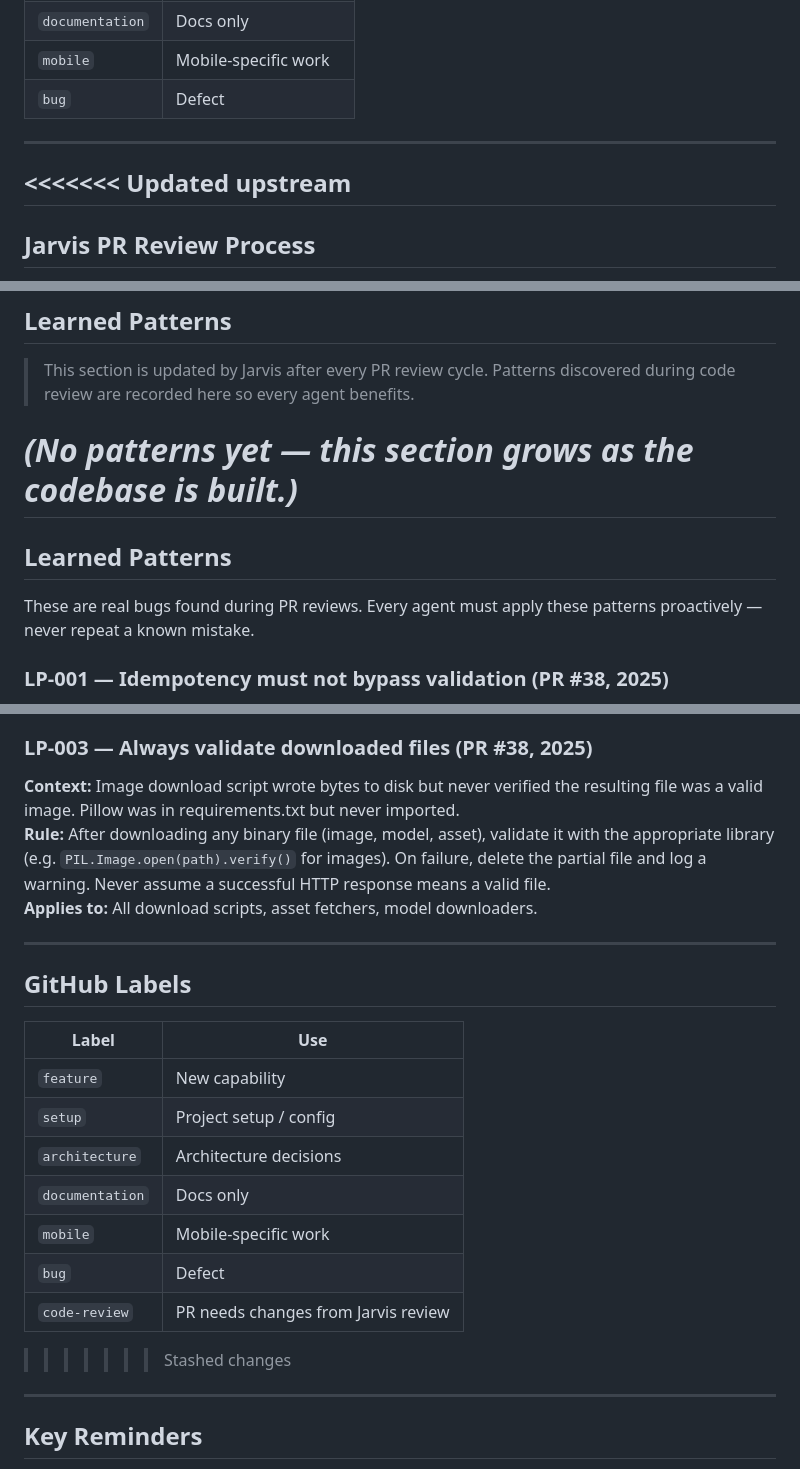
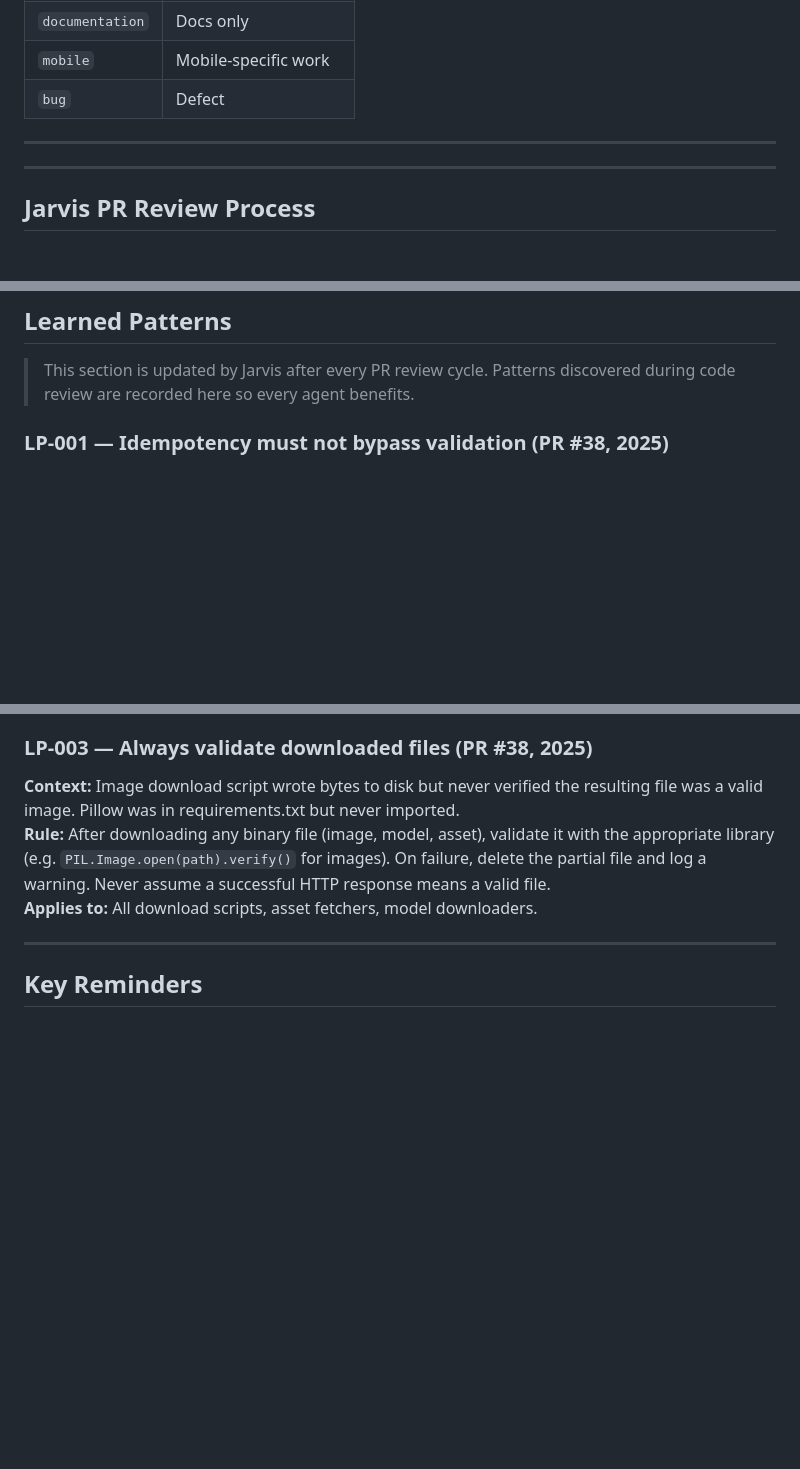
Before and after one commit to ruimcoder/ecopal, a Markdown page: .github/copilot-instructions.md, 3 parts joined by grey strips. GitHub-like rendering; blank space fills up the shorter version.

Commit message:
docs: resolve conflict and add Learned Patterns LP-001/002/003
Patterns from PR #38 review:
- LP-001: idempotency must not bypass license validation
- LP-002: CC-BY-NC requires explicit non-commercial confirmation
- LP-003: always validate downloaded binary files with Pillow

Refs #37 #38

Co-authored-by: Copilot <223556219+Copilot@users.noreply.github.com>

```diff
--- a/.github/copilot-instructions.md
+++ b/.github/copilot-instructions.md
@@ -130,7 +130,6 @@ Tech stack TBD — update this file once framework decisions are made. Include b
 
 ---
 
-<<<<<<< Updated upstream
 ---
 
 ## Jarvis PR Review Process
@@ -242,12 +241,6 @@ A `prototype` branch is maintained as the always-installable demo build:
 
 > This section is updated by Jarvis after every PR review cycle. Patterns discovered during code review are recorded here so every agent benefits.
 
-*(No patterns yet — this section grows as the codebase is built.)*
-=======
-## Learned Patterns
-
-These are real bugs found during PR reviews. Every agent must apply these patterns proactively — never repeat a known mistake.
-
 ### LP-001 — Idempotency must not bypass validation (PR #38, 2025)
 **Context:** ML data collection script skipped license validation for already-downloaded images.
 **Rule:** Idempotency checks (skip-if-exists) must NEVER bypass correctness or compliance checks. Persist validation metadata (e.g. `licenses.json`) and re-validate on every run. Delete/quarantine items that no longer comply.
@@ -265,21 +258,6 @@ These are real bugs found during PR reviews. Every agent must apply these patter
 
 ---
 
-## GitHub Labels
-
-| Label | Use |
-|---|---|
-| `feature` | New capability |
-| `setup` | Project setup / config |
-| `architecture` | Architecture decisions |
-| `documentation` | Docs only |
-| `mobile` | Mobile-specific work |
-| `bug` | Defect |
-| `code-review` | PR needs changes from Jarvis review |
->>>>>>> Stashed changes
-
----
-
 ## Key Reminders
 
 - No code without an issue.
```
